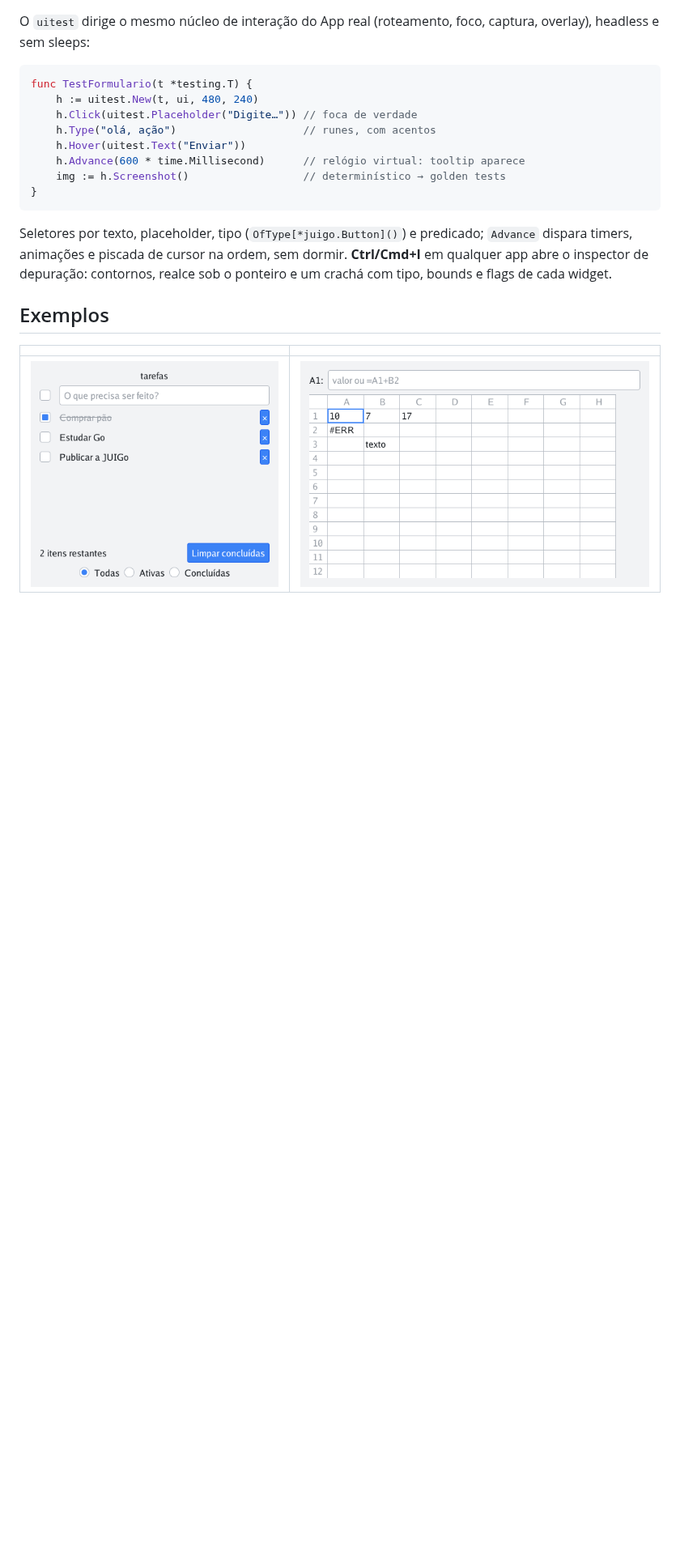
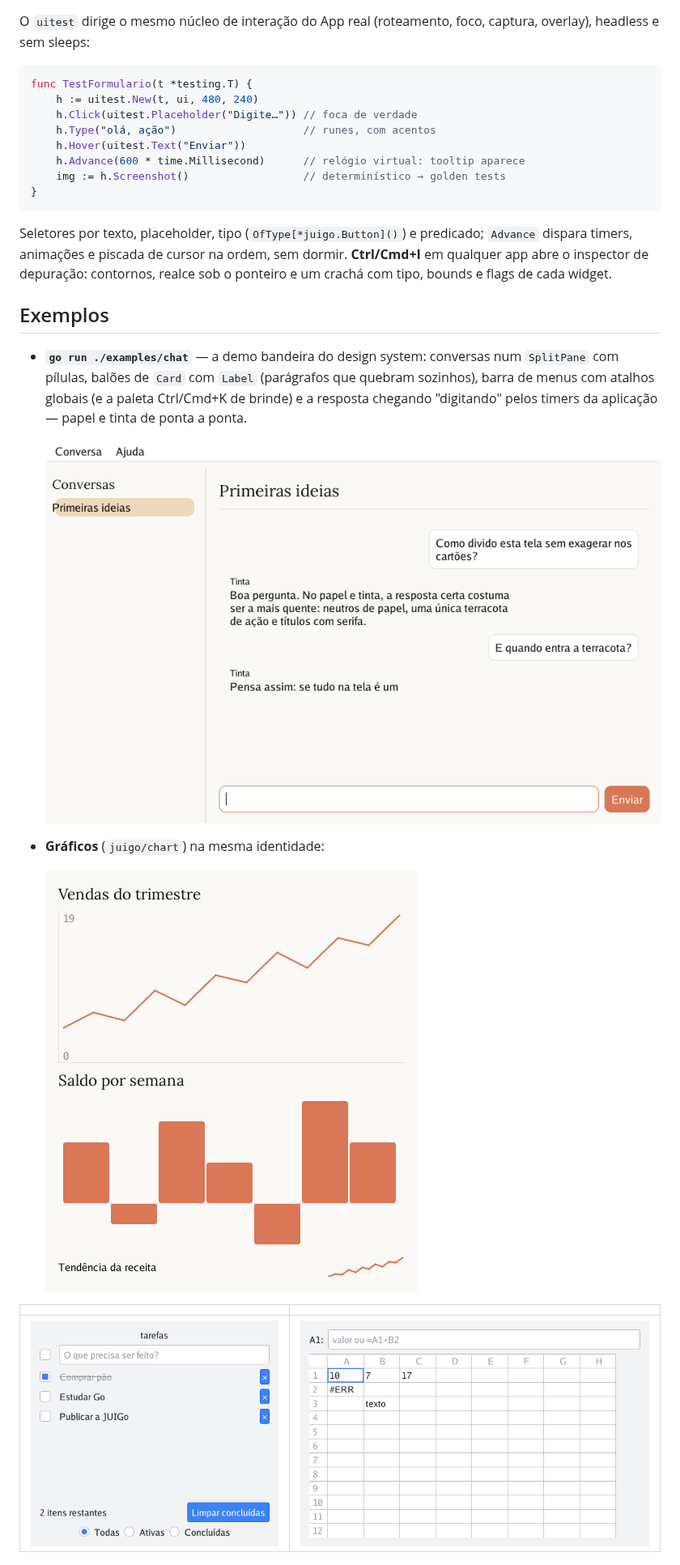
Before and after one commit to JonathanSantos/JUIGo, a Markdown page: README.md, the part around one of its changes. Shown at 81% size. Drawn GitHub-style; pictures changed too: docs/graficos.png (added); blank space fills up the shorter version.

```diff
--- a/README.md
+++ b/README.md
@@ -233,6 +241,18 @@ flags de cada widget.
 
 ## Exemplos
 
+- **`go run ./examples/chat`** — a demo bandeira do design system: conversas
+  num `SplitPane` com pílulas, balões de `Card` com `Label` (parágrafos que
+  quebram sozinhos), barra de menus com atalhos globais (e a paleta
+  Ctrl/Cmd+K de brinde) e a resposta chegando "digitando" pelos timers da
+  aplicação — papel e tinta de ponta a ponta.
+
+  ![Chat papel e tinta](docs/chat.png)
+
+- **Gráficos** (`juigo/chart`) na mesma identidade:
+
+  ![Gráficos temáticos](docs/graficos.png)
+
 | | |
 | --- | --- |
 | ![TodoMVC](docs/todomvc.png) | ![Cells, a mini-planilha do 7GUIs](docs/cells.png) |
```
Also changed, not shown: other parts of README.md (+11 -3 lines), 1 other file.
